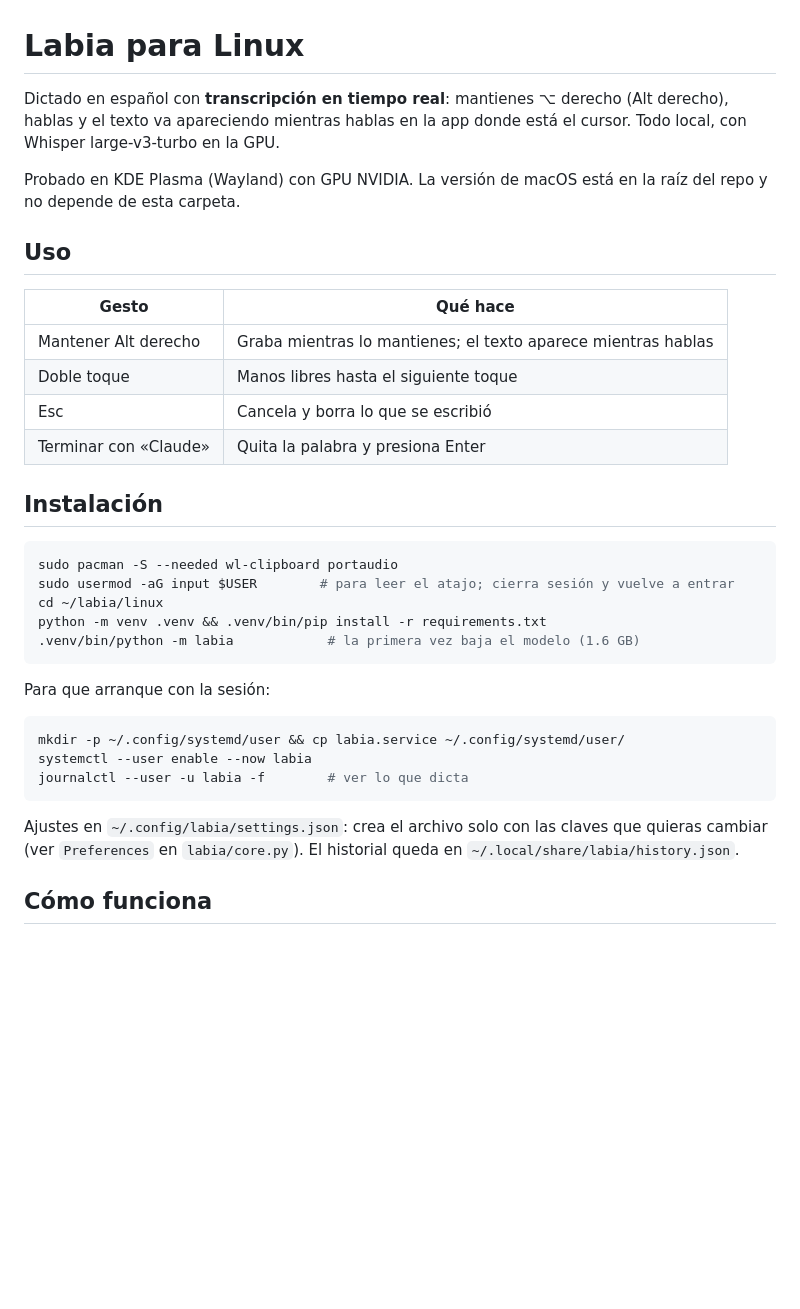
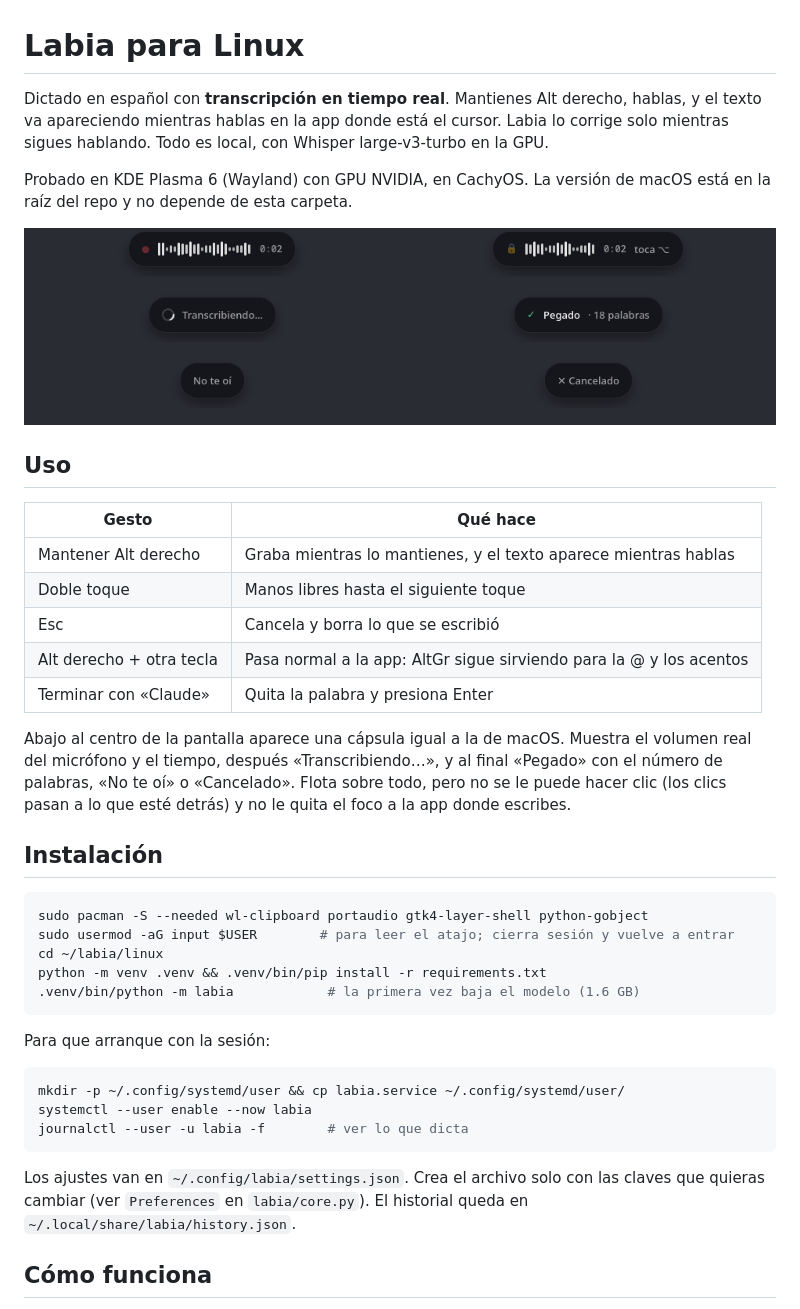
Before and after one commit to ReyDavidAG/labia, a Markdown page: linux/README.md, the part around one of its changes. GitHub-like rendering; pictures changed too: docs/img/linux-states.png (added); blank space fills up the shorter version.

Commit message:
Document the Linux version with the pill states
Co-Authored-By: Claude Opus 5.5 <noreply@anthropic.com>

````diff
--- a/linux/README.md
+++ b/linux/README.md
@@ -1,22 +1,27 @@
 # Labia para Linux
 
-Dictado en español con **transcripción en tiempo real**: mantienes ⌥ derecho (Alt derecho), hablas y el texto va apareciendo mientras hablas en la app donde está el cursor. Todo local, con Whisper large-v3-turbo en la GPU.
+Dictado en español con **transcripción en tiempo real**. Mantienes Alt derecho, hablas, y el texto va apareciendo mientras hablas en la app donde está el cursor. Labia lo corrige solo mientras sigues hablando. Todo es local, con Whisper large-v3-turbo en la GPU.
 
-Probado en KDE Plasma (Wayland) con GPU NVIDIA. La versión de macOS está en la raíz del repo y no depende de esta carpeta.
+Probado en KDE Plasma 6 (Wayland) con GPU NVIDIA, en CachyOS. La versión de macOS está en la raíz del repo y no depende de esta carpeta.
+
+<p align="center"><img src="../docs/img/linux-states.png" alt="Estados de la cápsula en Linux: escuchando con el volumen del micrófono, manos libres, transcribiendo, pegado con 18 palabras, sin voz y cancelado"></p>
 
 ## Uso
 
 | Gesto | Qué hace |
 |---|---|
-| Mantener Alt derecho | Graba mientras lo mantienes; el texto aparece mientras hablas |
+| Mantener Alt derecho | Graba mientras lo mantienes, y el texto aparece mientras hablas |
 | Doble toque | Manos libres hasta el siguiente toque |
 | Esc | Cancela y borra lo que se escribió |
+| Alt derecho + otra tecla | Pasa normal a la app: AltGr sigue sirviendo para la @ y los acentos |
 | Terminar con «Claude» | Quita la palabra y presiona Enter |
+
+Abajo al centro de la pantalla aparece una cápsula igual a la de macOS. Muestra el volumen real del micrófono y el tiempo, después «Transcribiendo…», y al final «Pegado» con el número de palabras, «No te oí» o «Cancelado». Flota sobre todo, pero no se le puede hacer clic (los clics pasan a lo que esté detrás) y no le quita el foco a la app donde escribes.
 
 ## Instalación
 
 ```sh
-sudo pacman -S --needed wl-clipboard portaudio
+sudo pacman -S --needed wl-clipboard portaudio gtk4-layer-shell python-gobject
 sudo usermod -aG input $USER        # para leer el atajo; cierra sesión y vuelve a entrar
 cd ~/labia/linux
 python -m venv .venv && .venv/bin/pip install -r requirements.txt
@@ -31,7 +36,7 @@ systemctl --user enable --now labia
 journalctl --user -u labia -f        # ver lo que dicta
 ```
 
-Ajustes en `~/.config/labia/settings.json`: crea el archivo solo con las claves que quieras cambiar (ver `Preferences` en `labia/core.py`). El historial queda en `~/.local/share/labia/history.json`.
+Los ajustes van en `~/.config/labia/settings.json`. Crea el archivo solo con las claves que quieras cambiar (ver `Preferences` en `labia/core.py`). El historial queda en `~/.local/share/labia/history.json`.
 
 ## Cómo funciona
 
````
Also changed, not shown: other parts of linux/README.md (+18 -3 lines), CHANGELOG.md (+10 -0 lines), README.md (+21 -1 lines).
